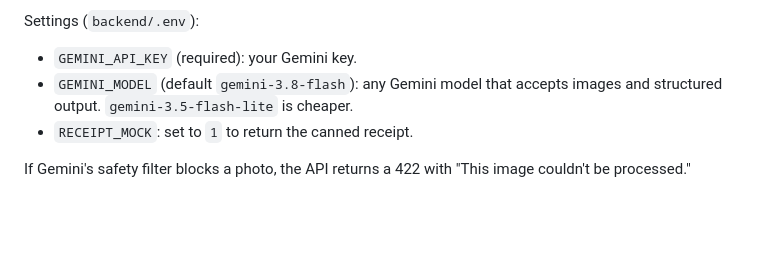
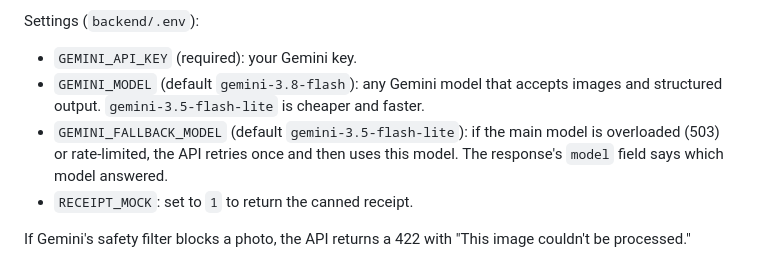
Before and after one commit to RenjiJenkins/cuisigo-receipt-scan, a Markdown page: README.md, the part around the change. GitHub-like rendering; blank space fills up the shorter version.

```diff
--- a/README.md
+++ b/README.md
@@ -62,7 +62,8 @@ Errors return `{"detail": "<human-readable message>"}` with status 400, 413, 422
 Settings (`backend/.env`):
 
 - `GEMINI_API_KEY` (required): your Gemini key.
-- `GEMINI_MODEL` (default `gemini-3.8-flash`): any Gemini model that accepts images and structured output. `gemini-3.5-flash-lite` is cheaper.
+- `GEMINI_MODEL` (default `gemini-3.8-flash`): any Gemini model that accepts images and structured output. `gemini-3.5-flash-lite` is cheaper and faster.
+- `GEMINI_FALLBACK_MODEL` (default `gemini-3.5-flash-lite`): if the main model is overloaded (503) or rate-limited, the API retries once and then uses this model. The response's `model` field says which model answered.
 - `RECEIPT_MOCK`: set to `1` to return the canned receipt.
 
 If Gemini's safety filter blocks a photo, the API returns a 422 with "This image couldn't be processed."
```
Also changed, not shown: samples/receipt_superc.jpg (added), 3 other files.
